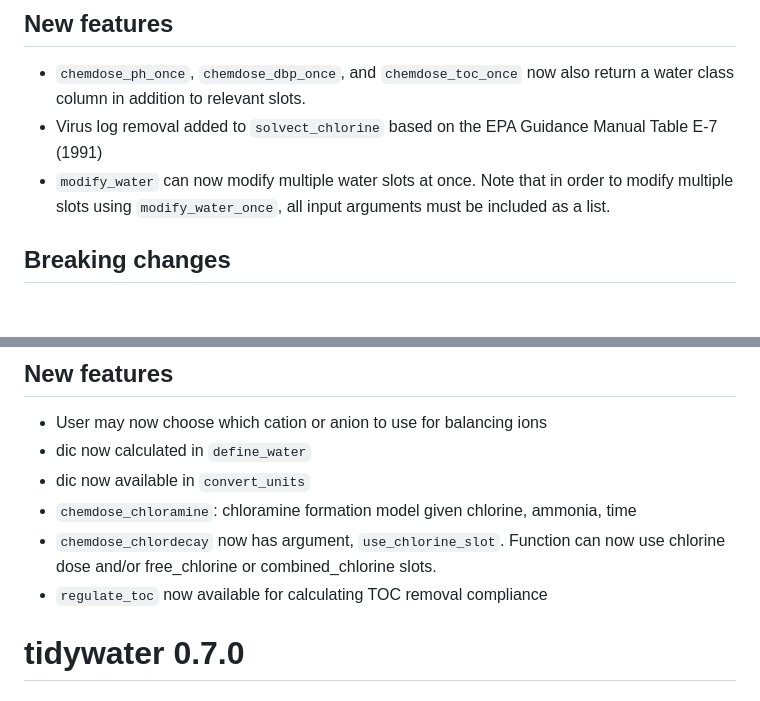
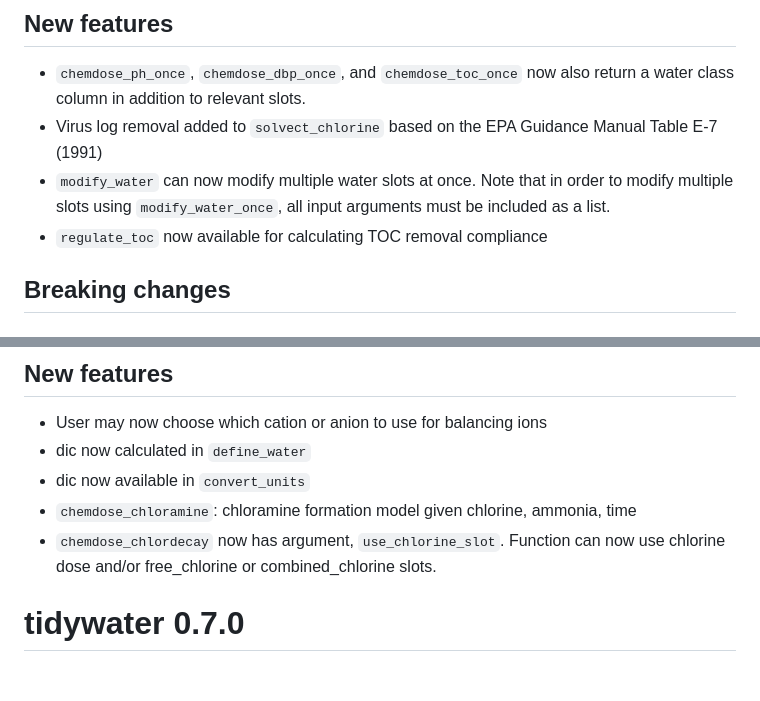
Before and after one commit to BrownandCaldwell-Public/tidywater, a Markdown page: NEWS.md, 2 parts joined by grey strips. GitHub-like rendering.

Commit message:
update NEWS

```diff
--- a/NEWS.md
+++ b/NEWS.md
@@ -5,6 +5,7 @@
 * `chemdose_ph_once`, `chemdose_dbp_once`, and `chemdose_toc_once` now also return a water class column in addition to relevant slots.
 * Virus log removal added to `solvect_chlorine` based on the EPA Guidance Manual Table E-7 (1991)
 * `modify_water` can now modify multiple water slots at once. Note that in order to modify multiple slots using `modify_water_once`, all input arguments must be included as a list.
+* `regulate_toc` now available for calculating TOC removal compliance
 
 ## Breaking changes
 
@@ -62,7 +63,6 @@ Previous code assumed pH = 10^-[H+], code has been corrected to pH = 10^-{H+}
 * dic now available in `convert_units`
 * `chemdose_chloramine`: chloramine formation model given chlorine, ammonia, time
 * `chemdose_chlordecay` now has argument, `use_chlorine_slot`. Function can now use chlorine dose and/or free_chlorine or combined_chlorine slots.
-* `regulate_toc` now available for calculating TOC removal compliance
 
 # tidywater 0.7.0
 
```
